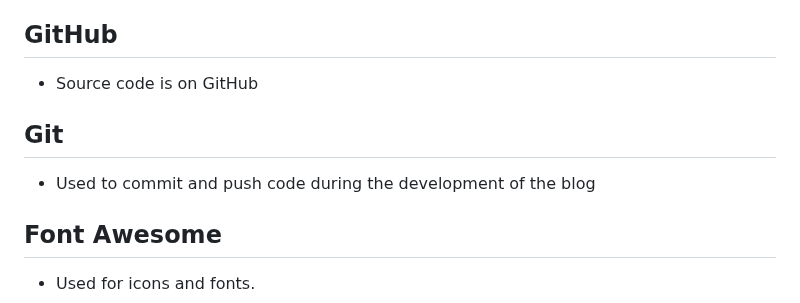
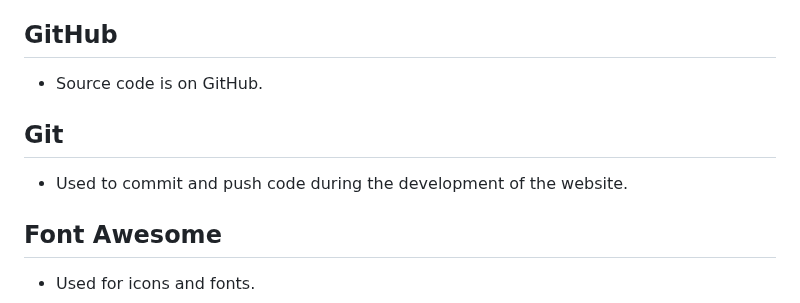
Before and after one commit to mickymacirl/CI-P5-EGZ, a Markdown page: README.md, the part around the change. Drawn GitHub-style.

Commit message:
readme fix spellings and full stops

```diff
--- a/README.md
+++ b/README.md
@@ -194,11 +194,11 @@ Defensive Application programming techniques were utilized in the development of
 
 ## GitHub
 
-* Source code is on GitHub
+* Source code is on GitHub.
 
 ## Git
 
-* Used to commit and push code during the development of the blog
+* Used to commit and push code during the development of the website.
 
 ## Font Awesome
 
```
